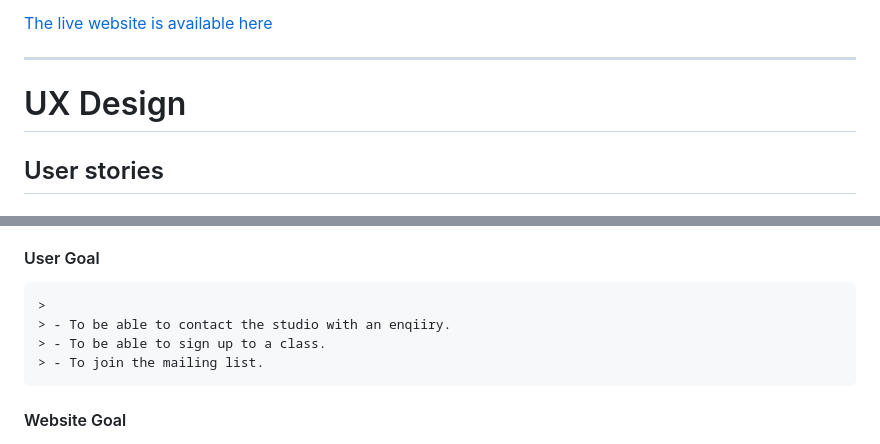
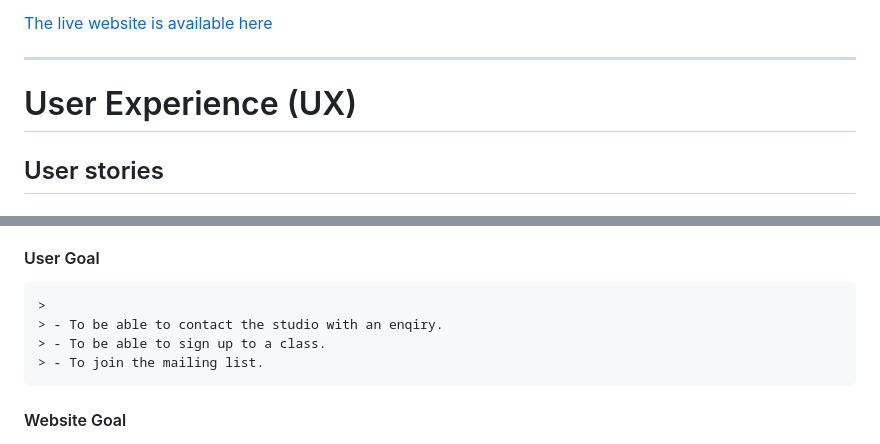
Before and after one commit to emilycheatham/p1_yoga_for_you, a Markdown page: README.md, 2 parts joined by grey strips. Rendered like a GitHub page.

```diff
--- a/README.md
+++ b/README.md
@@ -26,7 +26,7 @@ This site is based on a fictitious company. The project was developed for projec
 [The live website is available here](https://emilycheatham.github.io/p1_yoga_for_you/)
 ___
 
-# UX Design
+# User Experience (UX)
 
 ## User stories
 
@@ -121,7 +121,7 @@ ___
 
 #### User Goal
     >
-    > - To be able to contact the studio with an enqiiry.
+    > - To be able to contact the studio with an enqiry.
     > - To be able to sign up to a class.
     > - To join the mailing list.
 #### Website Goal
```
Also changed, not shown: other parts of README.md (+15 -14 lines), assets/images/readme/AboutUs.png (added), assets/images/readme/Gallery.png (added), assets/images/readme/Homepage.png (added), assets/images/readme/signUp.png (added).
